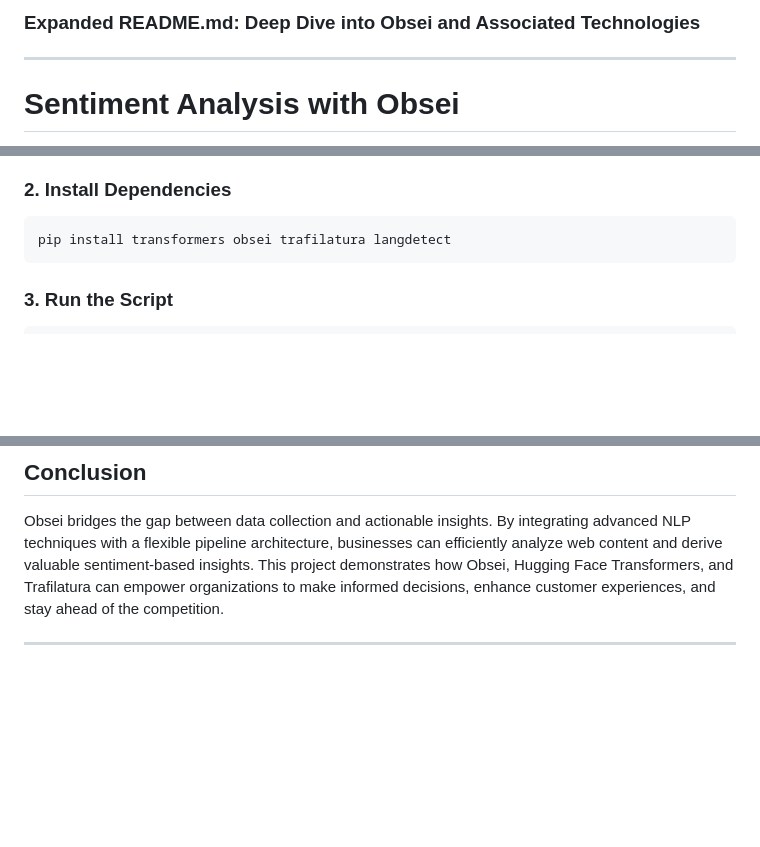
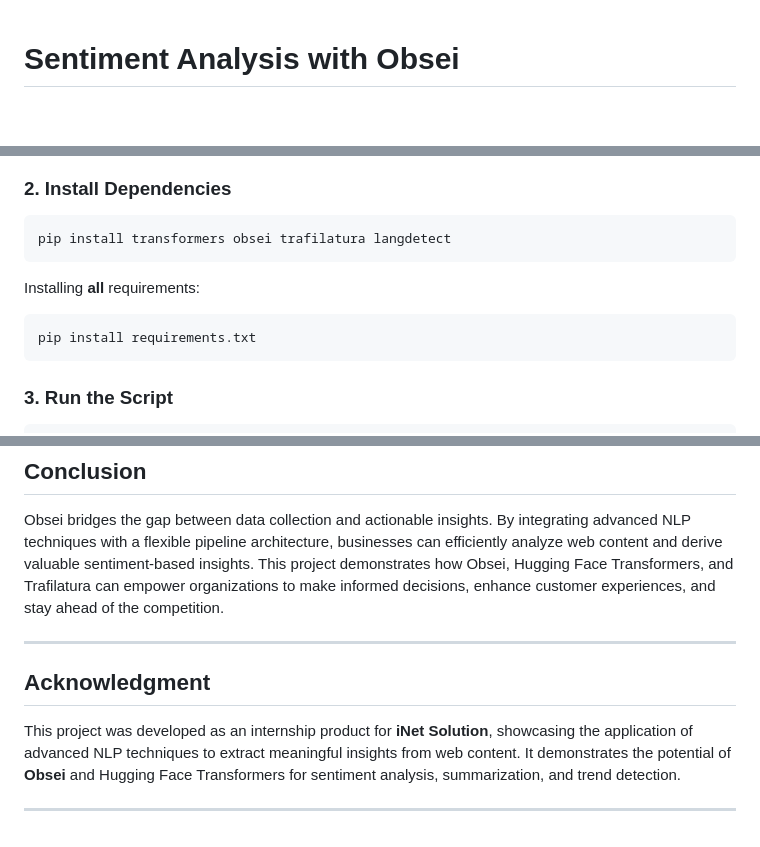
Before and after one commit to Lelekhoa1812/Sentiment-Analysis-with-Obsei, a Markdown page: README.md, 3 parts joined by grey strips. GitHub-like rendering; blank space fills up the shorter version.

````diff
--- a/README.md
+++ b/README.md
@@ -1,7 +1,3 @@
-### Expanded README.md: **Deep Dive into Obsei and Associated Technologies**
-
----
-
 # Sentiment Analysis with Obsei
 
 This project leverages the **Obsei framework** in conjunction with **Hugging Face Transformers** to perform sentiment analysis, entity extraction, and summarization on web articles. By combining advanced natural language processing (NLP) techniques with scalable workflows, this project delivers actionable insights tailored for various business and strategic purposes.
@@ -155,6 +150,11 @@ cd sentiment-analysis-obsei
 ```bash
 pip install transformers obsei trafilatura langdetect
 ```
+Installing **all** requirements:
+```bash
+pip install requirements.txt
+```
+
 
 ### 3. **Run the Script**
 ```bash
@@ -202,3 +202,9 @@ python sentiment_analysis.py
 Obsei bridges the gap between data collection and actionable insights. By integrating advanced NLP techniques with a flexible pipeline architecture, businesses can efficiently analyze web content and derive valuable sentiment-based insights. This project demonstrates how Obsei, Hugging Face Transformers, and Trafilatura can empower organizations to make informed decisions, enhance customer experiences, and stay ahead of the competition.
 
 ---
+
+## **Acknowledgment**
+
+This project was developed as an internship product for **iNet Solution**, showcasing the application of advanced NLP techniques to extract meaningful insights from web content. It demonstrates the potential of **Obsei** and Hugging Face Transformers for sentiment analysis, summarization, and trend detection.
+
+---
````
Also changed, not shown: other parts of README.md (+0 -1 lines).
